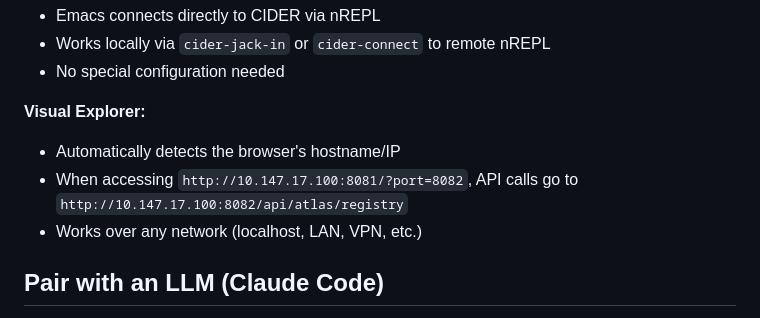
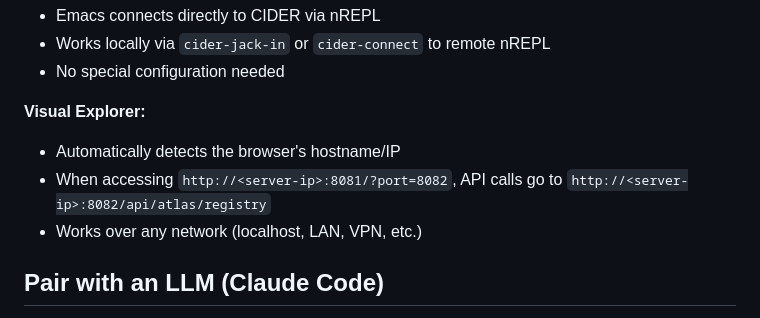
Before and after one commit to semantic-namespace/atlas, a Markdown page: docs/emacs-integration.md, the part around the change. GitHub-like rendering.

```diff
--- a/docs/emacs-integration.md
+++ b/docs/emacs-integration.md
@@ -368,7 +368,7 @@ Both Emacs integration and Visual Explorer support remote development:
 
 **Visual Explorer:**
 - Automatically detects the browser's hostname/IP
-- When accessing `http://10.147.17.100:8081/?port=8082`, API calls go to `http://10.147.17.100:8082/api/atlas/registry`
+- When accessing `http://<server-ip>:8081/?port=8082`, API calls go to `http://<server-ip>:8082/api/atlas/registry`
 - Works over any network (localhost, LAN, VPN, etc.)
 
 ## Pair with an LLM (Claude Code)
```
Also changed, not shown: docs/visual-explorer.md (+5 -5 lines).
